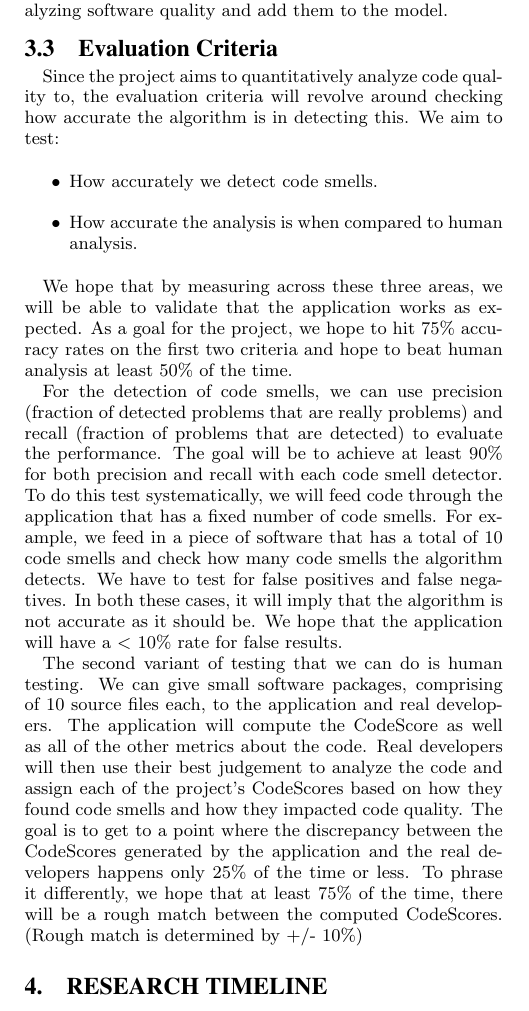
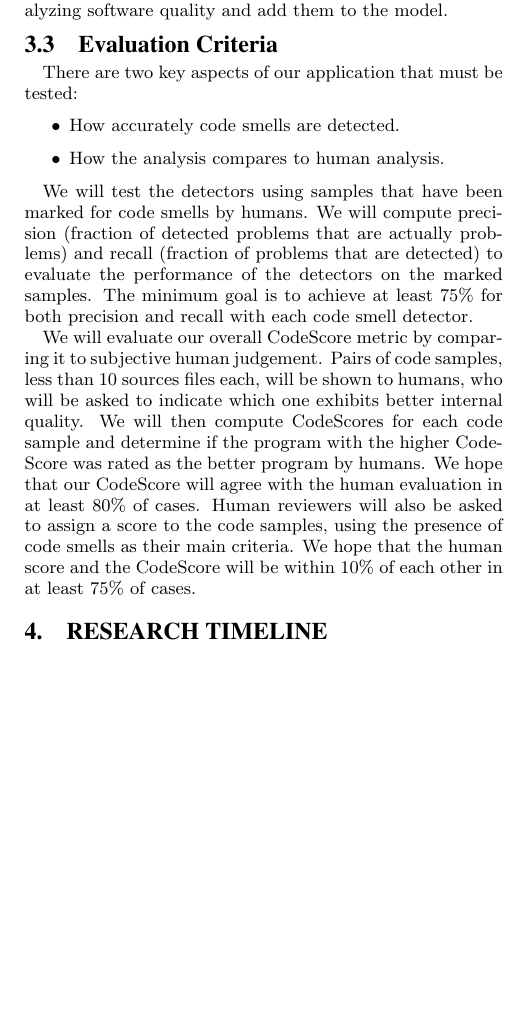
Before and after one commit to lesps/SeniorDesign, a LaTeX paper (reports/proposal/prop_spec.tex): part of one column of page 4 of 5, cut so that both start at the same text, the shorter picture padded with empty space. The pictures show the PDF file reports/proposal/prop_spec.pdf that the author committed with the source.

Commit message:
added an idea to eval

```diff
--- a/reports/proposal/prop_spec.tex
+++ b/reports/proposal/prop_spec.tex
@@ -168,18 +168,16 @@ One advantage of this project is that if the challenges prove to be more difficu
 \subsection{Evaluation Criteria}
 \label{subsec:eval_criteria}
 
-Since the project aims to quantitatively analyze code quality to, the evaluation criteria will revolve around checking how accurate the algorithm is in detecting this. We aim to test:
+There are two key aspects of our application that must be tested:
 
 \begin{itemize}
-\item How accurately we detect code smells.
-\item How accurate the analysis is when compared to human analysis.
+\item How accurately code smells are detected.
+\item How the analysis compares to human analysis.
 \end{itemize}
 
-We hope that by measuring across these three areas, we will be able to validate that the application works as expected. As a goal for the project, we hope to hit 75\% accuracy rates on the first two criteria and hope to beat human analysis at least 50\% of the time.
+We will test the detectors using samples that have been marked for code smells by humans. We will compute precision (fraction of detected problems that are actually problems) and recall (fraction of problems that are detected) to evaluate the performance of the detectors on the marked samples. The minimum goal is to achieve at least 75\% for both precision and recall with each code smell detector.
 
-For the detection of code smells, we can use precision (fraction of detected problems that are really problems) and recall (fraction of problems that are detected) to evaluate the performance. The goal will be to achieve at least 90\% for both precision and recall with each code smell detector. To do this test systematically, we will feed code through the application that has a fixed number of code smells. For example, we feed in a piece of software that has a total of 10 code smells and check how many code smells the algorithm detects. We have to test for false positives and false negatives. In both these cases, it will imply that the algorithm is not accurate as it should be. We hope that the application will have a < 10\% rate for false results.
-
-The second variant of testing that we can do is human testing. We can give small software packages, comprising of 10 source files each, to the application and real developers. The application will compute the CodeScore as well as all of the other metrics about the code. Real developers will then use their best judgement to analyze the code and assign each of the project's CodeScores based on how they found code smells and how they impacted code quality. The goal is to get to a point where the discrepancy between the CodeScores generated by the application and the real developers happens only 25\% of the time or less. To phrase it differently, we hope that at least 75\% of the time, there will be a rough match between the computed CodeScores. (Rough match is determined by +/- 10\%)
+We will evaluate our overall CodeScore metric by comparing it to subjective human judgement. Pairs of code samples, less than 10 sources files each, will be shown to humans, who will be asked to indicate which one exhibits better internal quality. We will then compute CodeScores for each code sample and determine if the program with the higher CodeScore was rated as the better program by humans. We hope that our CodeScore will agree with the human evaluation in at least 80\% of cases. Human reviewers will also be asked to assign a score to the code samples, using the presence of code smells as their main criteria. We hope that the human score and the CodeScore will be within 10\% of each other in at least 75\% of cases.
 
 \section{Research Timeline}
 \label{sec:research_timeline}
```
Also changed, not shown: reports/proposal/prop_spec.pdf.
